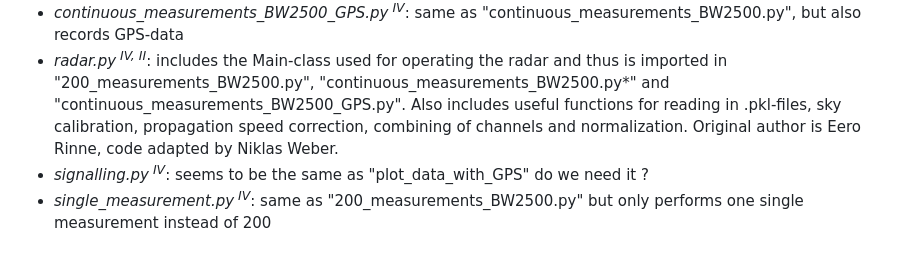
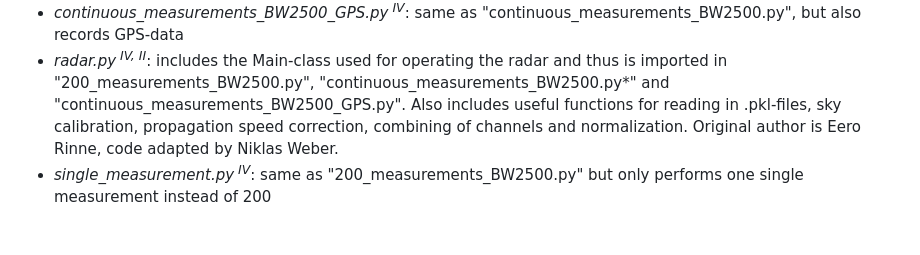
Before and after one commit to HaydenRMann/UNIS_AGF212_KBand_RemoteSensing_2026, a Markdown page: README.md, the part around the change. Drawn GitHub-style.

```diff
--- a/README.md
+++ b/README.md
@@ -31,7 +31,6 @@ Data and Code for UNIS AGF-212 Remote Sensing project
 - *continuous_measurements_BW2500.py<sup> IV</sup>*: like "200_measurements_BW2500.py", but measurement number is not limited by 200 and operation has to be terminated by a user input
 - *continuous_measurements_BW2500_GPS.py<sup> IV</sup>*: same as "continuous_measurements_BW2500.py", but also records GPS-data
 - *radar.py<sup> IV, II</sup>*: includes the Main-class used for operating the radar and thus is imported in "200_measurements_BW2500.py", "continuous_measurements_BW2500.py*" and "continuous_measurements_BW2500_GPS.py". Also includes useful functions for reading in .pkl-files, sky calibration, propagation speed correction, combining of channels and normalization. Original author is Eero Rinne, code adapted by Niklas Weber.
-- *signalling.py<sup> IV</sup>*: seems to be the same as "plot_data_with_GPS" do we need it ?
 - *single_measurement.py<sup> IV</sup>*: same as "200_measurements_BW2500.py" but only performs one single measurement instead of 200
 
 # Other Files
```
